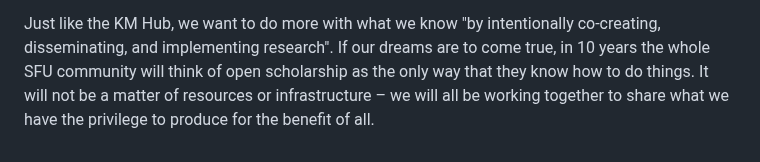
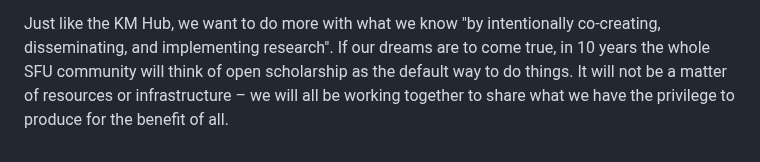
Before and after one commit to open-scholarship-sfu/phase1-base, a Markdown page: km_blog/km_blog_draft.md, the part around the change. Rendered like a GitHub page.

Commit message:
Edit last pragraph to include "default" instead of "only"
https://github.com/open-scholarship-sfu/phase1-base/commit/f5100b3303c29331929dbc65d60977c3f3795f6b#r165362626

```diff
--- a/km_blog/km_blog_draft.md
+++ b/km_blog/km_blog_draft.md
@@ -72,6 +72,6 @@ keep an eye on what we're doing, sign up to our newsletter [here](https://secure
 Just like the KM Hub, we want to do more with what we know "by intentionally
 co-creating, disseminating, and implementing research". If our dreams are to
 come true, in 10 years the whole SFU community will think of open scholarship as
-the only way that they know how to do things. It will not be a matter of resources or
+the default way to do things. It will not be a matter of resources or
 infrastructure – we will all be working together to share what we have the
 privilege to produce for the benefit of all.
```
